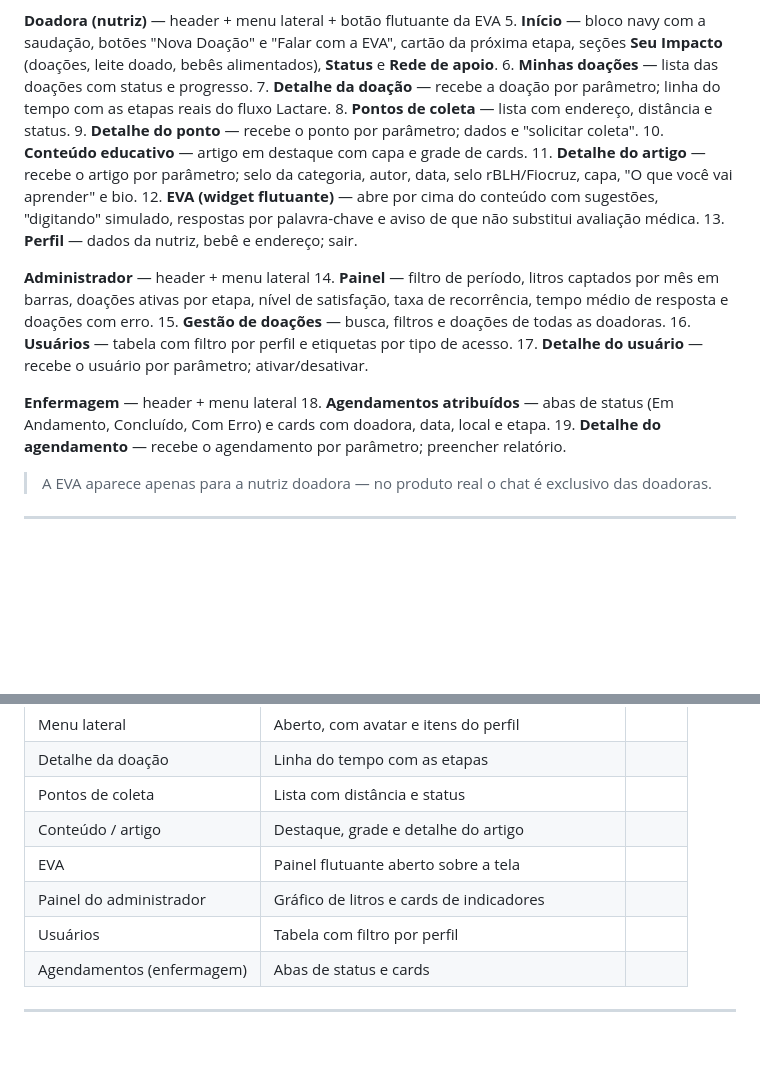
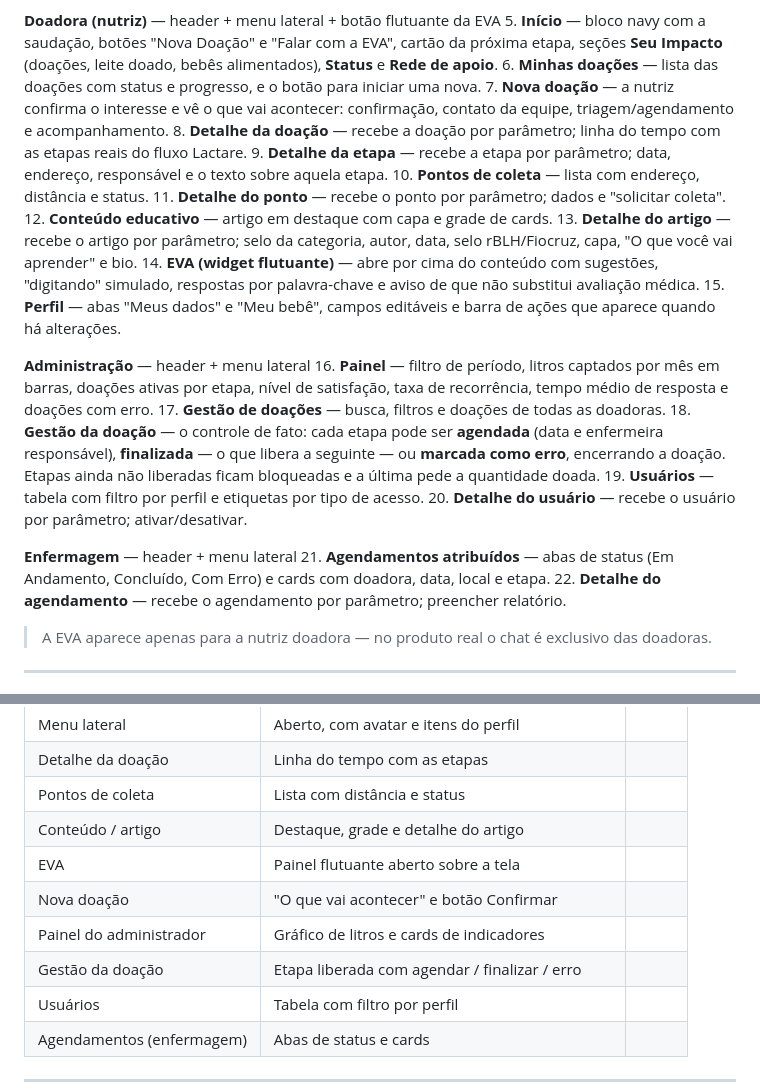
Before and after one commit to victoruizz/sprint-flutter-nutriz, a Markdown page: README.md, 2 parts joined by grey strips. Rendered like a GitHub page; blank space fills up the shorter version.

Commit message:
docs: registra no readme as telas novas e a gestao da doacao

```diff
--- a/README.md
+++ b/README.md
@@ -67,31 +67,41 @@ Padrões herdados do site:
 5. **Início** — bloco navy com a saudação, botões "Nova Doação" e "Falar com a
    EVA", cartão da próxima etapa, seções **Seu Impacto** (doações, leite doado,
    bebês alimentados), **Status** e **Rede de apoio**.
-6. **Minhas doações** — lista das doações com status e progresso.
-7. **Detalhe da doação** — recebe a doação por parâmetro; linha do tempo com as
+6. **Minhas doações** — lista das doações com status e progresso, e o botão
+   para iniciar uma nova.
+7. **Nova doação** — a nutriz confirma o interesse e vê o que vai acontecer:
+   confirmação, contato da equipe, triagem/agendamento e acompanhamento.
+8. **Detalhe da doação** — recebe a doação por parâmetro; linha do tempo com as
    etapas reais do fluxo Lactare.
-8. **Pontos de coleta** — lista com endereço, distância e status.
-9. **Detalhe do ponto** — recebe o ponto por parâmetro; dados e "solicitar coleta".
-10. **Conteúdo educativo** — artigo em destaque com capa e grade de cards.
-11. **Detalhe do artigo** — recebe o artigo por parâmetro; selo da categoria,
+9. **Detalhe da etapa** — recebe a etapa por parâmetro; data, endereço,
+   responsável e o texto sobre aquela etapa.
+10. **Pontos de coleta** — lista com endereço, distância e status.
+11. **Detalhe do ponto** — recebe o ponto por parâmetro; dados e "solicitar coleta".
+12. **Conteúdo educativo** — artigo em destaque com capa e grade de cards.
+13. **Detalhe do artigo** — recebe o artigo por parâmetro; selo da categoria,
     autor, data, selo rBLH/Fiocruz, capa, "O que você vai aprender" e bio.
-12. **EVA (widget flutuante)** — abre por cima do conteúdo com sugestões,
+14. **EVA (widget flutuante)** — abre por cima do conteúdo com sugestões,
     "digitando" simulado, respostas por palavra-chave e aviso de que não
     substitui avaliação médica.
-13. **Perfil** — dados da nutriz, bebê e endereço; sair.
+15. **Perfil** — abas "Meus dados" e "Meu bebê", campos editáveis e barra de
+    ações que aparece quando há alterações.
 
-**Administrador** — header + menu lateral
-14. **Painel** — filtro de período, litros captados por mês em barras, doações
+**Administração** — header + menu lateral
+16. **Painel** — filtro de período, litros captados por mês em barras, doações
     ativas por etapa, nível de satisfação, taxa de recorrência, tempo médio de
     resposta e doações com erro.
-15. **Gestão de doações** — busca, filtros e doações de todas as doadoras.
-16. **Usuários** — tabela com filtro por perfil e etiquetas por tipo de acesso.
-17. **Detalhe do usuário** — recebe o usuário por parâmetro; ativar/desativar.
+17. **Gestão de doações** — busca, filtros e doações de todas as doadoras.
+18. **Gestão da doação** — o controle de fato: cada etapa pode ser **agendada**
+    (data e enfermeira responsável), **finalizada** — o que libera a seguinte —
+    ou **marcada como erro**, encerrando a doação. Etapas ainda não liberadas
+    ficam bloqueadas e a última pede a quantidade doada.
+19. **Usuários** — tabela com filtro por perfil e etiquetas por tipo de acesso.
+20. **Detalhe do usuário** — recebe o usuário por parâmetro; ativar/desativar.
 
 **Enfermagem** — header + menu lateral
-18. **Agendamentos atribuídos** — abas de status (Em Andamento, Concluído, Com
+21. **Agendamentos atribuídos** — abas de status (Em Andamento, Concluído, Com
     Erro) e cards com doadora, data, local e etapa.
-19. **Detalhe do agendamento** — recebe o agendamento por parâmetro; preencher
+22. **Detalhe do agendamento** — recebe o agendamento por parâmetro; preencher
     relatório.
 
 > A EVA aparece apenas para a nutriz doadora — no produto real o chat é
@@ -133,7 +143,9 @@ nomes exibidos dentro do app batem com o login usado.
 | Pontos de coleta | Lista com distância e status | <!-- PREENCHER --> |
 | Conteúdo / artigo | Destaque, grade e detalhe do artigo | <!-- PREENCHER --> |
 | EVA | Painel flutuante aberto sobre a tela | <!-- PREENCHER --> |
+| Nova doação | "O que vai acontecer" e botão Confirmar | <!-- PREENCHER --> |
 | Painel do administrador | Gráfico de litros e cards de indicadores | <!-- PREENCHER --> |
+| Gestão da doação | Etapa liberada com agendar / finalizar / erro | <!-- PREENCHER --> |
 | Usuários | Tabela com filtro por perfil | <!-- PREENCHER --> |
 | Agendamentos (enfermagem) | Abas de status e cards | <!-- PREENCHER --> |
 
```
